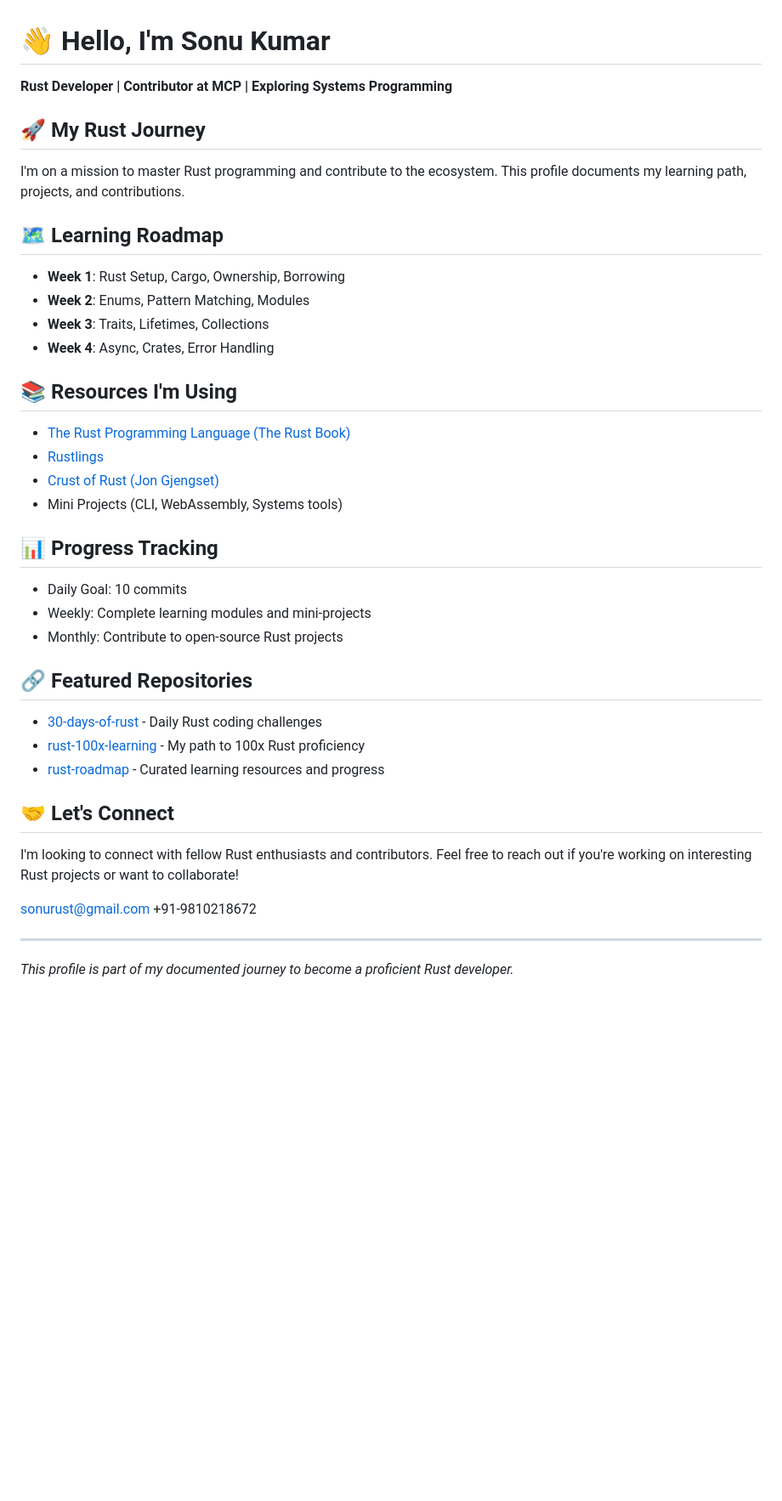
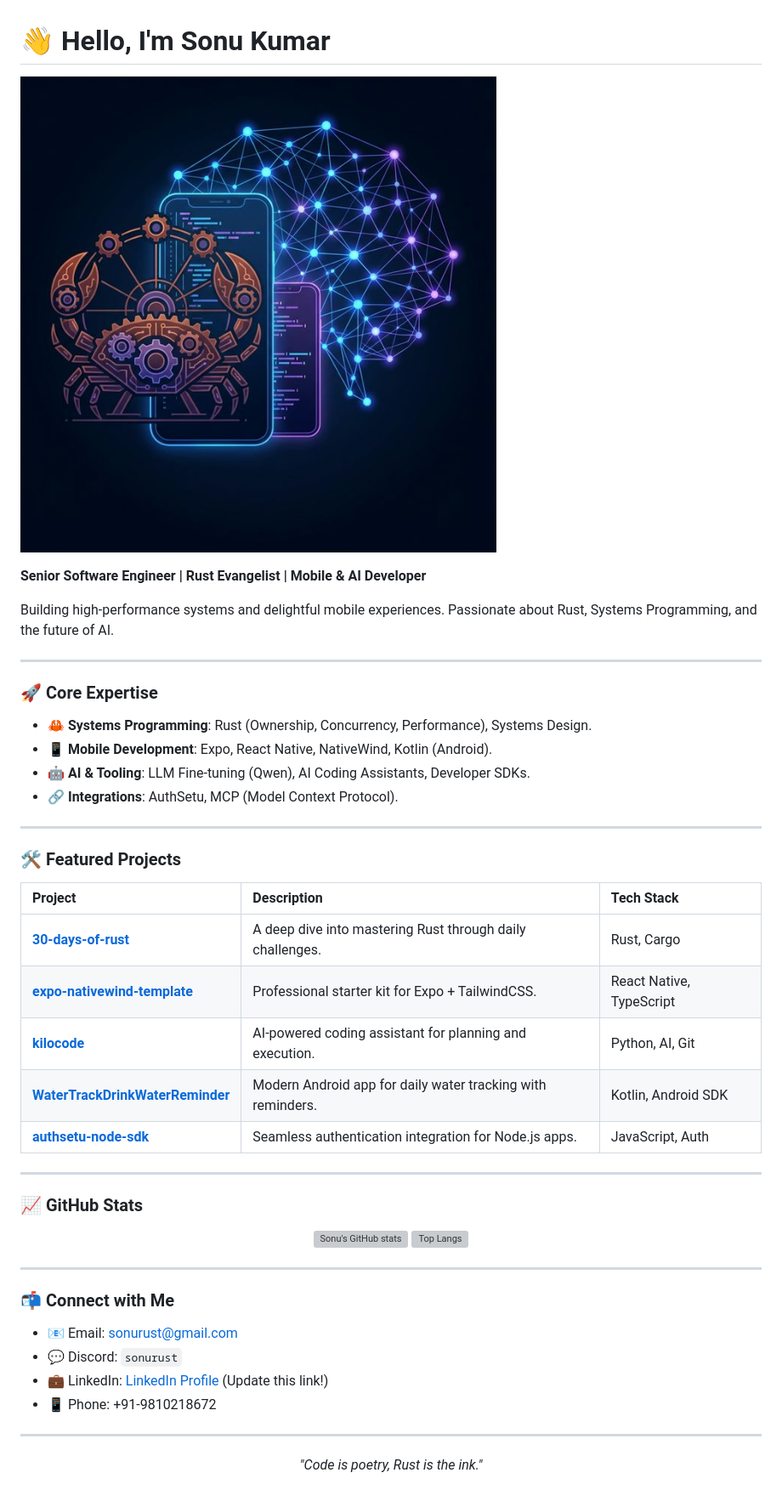
Before and after one commit to sonurust/sonurust, a Markdown page: README.md, the part around the change. Shown: that part at 85% size. Drawn GitHub-style; pictures changed too: profile-banner.png (added); blank space fills up the shorter version; grey boxes are pictures that could not be loaded.

Commit message:
Update profile README with new design and project showcase

```diff
--- a/README.md
+++ b/README.md
@@ -1,44 +1,52 @@
 # 👋 Hello, I'm Sonu Kumar
 
-**Rust Developer | Contributor at MCP | Exploring Systems Programming**
+![Profile Banner](profile-banner.png)
 
-## 🚀 My Rust Journey
+**Senior Software Engineer | Rust Evangelist | Mobile & AI Developer**
 
-I'm on a mission to master Rust programming and contribute to the ecosystem. This profile documents my learning path, projects, and contributions.
-
-## 🗺️ Learning Roadmap
-
-- **Week 1**: Rust Setup, Cargo, Ownership, Borrowing
-- **Week 2**: Enums, Pattern Matching, Modules
-- **Week 3**: Traits, Lifetimes, Collections
-- **Week 4**: Async, Crates, Error Handling
-
-## 📚 Resources I'm Using
-
-- [The Rust Programming Language (The Rust Book)](https://doc.rust-lang.org/book/)
-- [Rustlings](https://github.com/rust-lang/rustlings)
-- [Crust of Rust (Jon Gjengset)](https://www.youtube.com/playlist?list=PLqbS7AVVErFiWDOAVrPt7aYmnuuOLYvOa)
-- Mini Projects (CLI, WebAssembly, Systems tools)
-
-## 📊 Progress Tracking
-
-- Daily Goal: 10 commits
-- Weekly: Complete learning modules and mini-projects
-- Monthly: Contribute to open-source Rust projects
-
-## 🔗 Featured Repositories
-
-- [30-days-of-rust](https://github.com/sonurust/30-days-of-rust) - Daily Rust coding challenges
-- [rust-100x-learning](https://github.com/sonurust/rust-100x-learning) - My path to 100x Rust proficiency
-- [rust-roadmap](https://github.com/sonurust/rust-roadmap) - Curated learning resources and progress
-
-## 🤝 Let's Connect
-
-I'm looking to connect with fellow Rust enthusiasts and contributors. Feel free to reach out if you're working on interesting Rust projects or want to collaborate!
-
-sonurust@gmail.com
-+91-9810218672
+Building high-performance systems and delightful mobile experiences. Passionate about Rust, Systems Programming, and the future of AI.
 
 ---
 
-*This profile is part of my documented journey to become a proficient Rust developer.*
+### 🚀 Core Expertise
+
+- **🦀 Systems Programming**: Rust (Ownership, Concurrency, Performance), Systems Design.
+- **📱 Mobile Development**: Expo, React Native, NativeWind, Kotlin (Android).
+- **🤖 AI & Tooling**: LLM Fine-tuning (Qwen), AI Coding Assistants, Developer SDKs.
+- **🔗 Integrations**: AuthSetu, MCP (Model Context Protocol).
+
+---
+
+### 🛠️ Featured Projects
+
+| Project | Description | Tech Stack |
+| :--- | :--- | :--- |
+| **[30-days-of-rust](https://github.com/sonurust/30-days-of-rust)** | A deep dive into mastering Rust through daily challenges. | Rust, Cargo |
+| **[expo-nativewind-template](https://github.com/sonurust/expo-nativewind-template)** | Professional starter kit for Expo + TailwindCSS. | React Native, TypeScript |
+| **[kilocode](https://github.com/sonurust/kilocode)** | AI-powered coding assistant for planning and execution. | Python, AI, Git |
+| **[WaterTrackDrinkWaterReminder](https://github.com/sonurust/WaterTrackDrinkWaterReminder)** | Modern Android app for daily water tracking with reminders. | Kotlin, Android SDK |
+| **[authsetu-node-sdk](https://github.com/sonurust/authsetu-node-sdk)** | Seamless authentication integration for Node.js apps. | JavaScript, Auth |
+
+---
+
+### 📈 GitHub Stats
+
+<p align="center">
+  <img src="https://github-readme-stats.vercel.app/api?username=sonurust&show_icons=true&theme=tokyonight" alt="Sonu's GitHub stats" />
+  <img src="https://github-readme-stats.vercel.app/api/top-langs/?username=sonurust&layout=compact&theme=tokyonight" alt="Top Langs" />
+</p>
+
+---
+
+### 📬 Connect with Me
+
+- 📧 Email: [sonurust@gmail.com](mailto:sonurust@gmail.com)
+- 💬 Discord: `sonurust`
+- 💼 LinkedIn: [LinkedIn Profile](https://www.linkedin.com/in/sonurust/) (Update this link!)
+- 📱 Phone: +91-9810218672
+
+---
+
+<p align="center">
+  <i>"Code is poetry, Rust is the ink."</i>
+</p>
```
